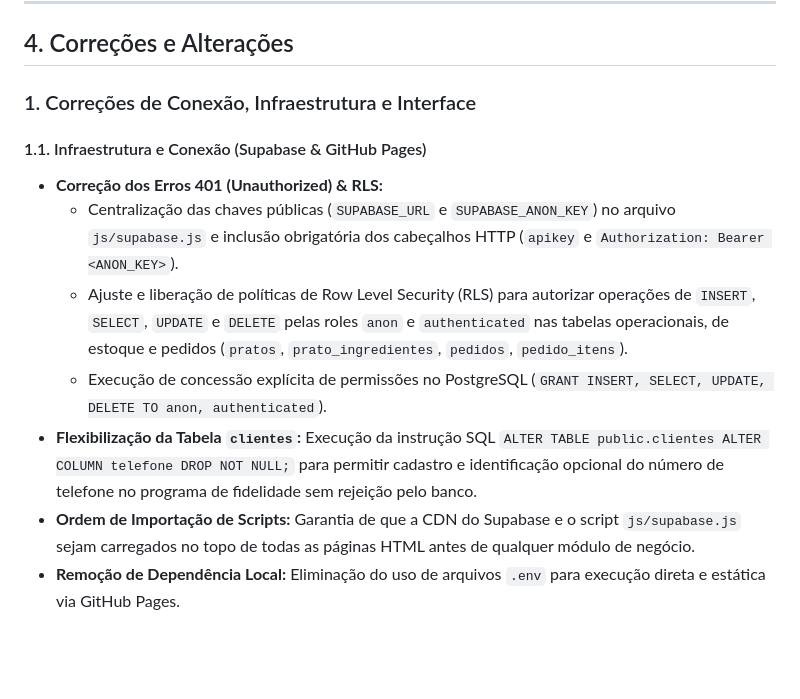
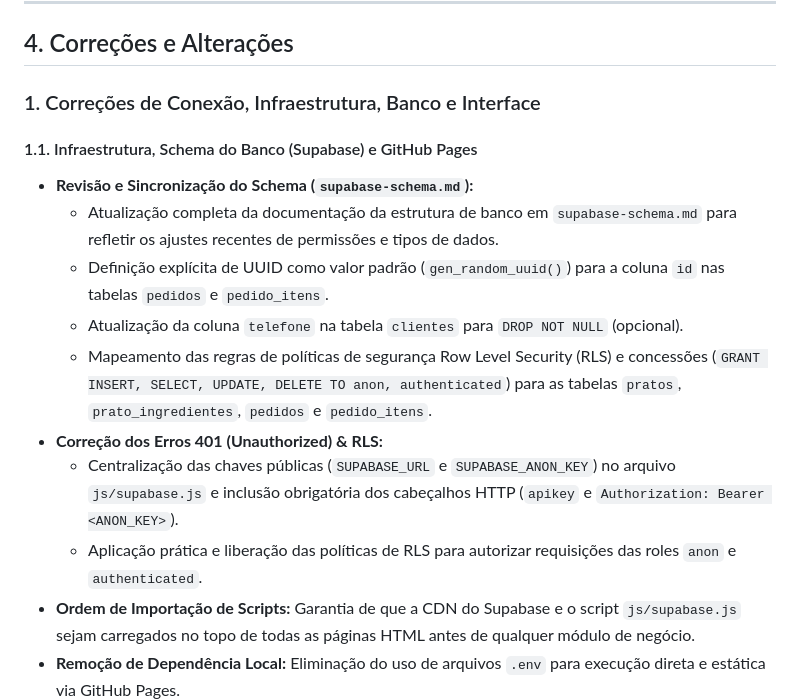
Before and after one commit to NeoOrder-AYJP/NeoOrder, a Markdown page: backlog.md, the part around the change. GitHub-like rendering; blank space fills up the shorter version.

```diff
--- a/backlog.md
+++ b/backlog.md
@@ -60,14 +60,17 @@ Abaixo está a quebra organizada do desenvolvimento do projeto em tarefas sequen
 
 ## 4. Correções e Alterações
 
-### 1. Correções de Conexão, Infraestrutura e Interface
+### 1. Correções de Conexão, Infraestrutura, Banco e Interface
 
-#### 1.1. Infraestrutura e Conexão (Supabase & GitHub Pages)
+#### 1.1. Infraestrutura, Schema do Banco (Supabase) e GitHub Pages
+- **Revisão e Sincronização do Schema (`supabase-schema.md`):**
+  - Atualização completa da documentação da estrutura de banco em `supabase-schema.md` para refletir os ajustes recentes de permissões e tipos de dados.
+  - Definição explícita de UUID como valor padrão (`gen_random_uuid()`) para a coluna `id` nas tabelas `pedidos` e `pedido_itens`.
+  - Atualização da coluna `telefone` na tabela `clientes` para `DROP NOT NULL` (opcional).
+  - Mapeamento das regras de políticas de segurança Row Level Security (RLS) e concessões (`GRANT INSERT, SELECT, UPDATE, DELETE TO anon, authenticated`) para as tabelas `pratos`, `prato_ingredientes`, `pedidos` e `pedido_itens`.
 - **Correção dos Erros 401 (Unauthorized) & RLS:**
   - Centralização das chaves públicas (`SUPABASE_URL` e `SUPABASE_ANON_KEY`) no arquivo `js/supabase.js` e inclusão obrigatória dos cabeçalhos HTTP (`apikey` e `Authorization: Bearer <ANON_KEY>`).
-  - Ajuste e liberação de políticas de Row Level Security (RLS) para autorizar operações de `INSERT`, `SELECT`, `UPDATE` e `DELETE` pelas roles `anon` e `authenticated` nas tabelas operacionais, de estoque e pedidos (`pratos`, `prato_ingredientes`, `pedidos`, `pedido_itens`).
-  - Execução de concessão explícita de permissões no PostgreSQL (`GRANT INSERT, SELECT, UPDATE, DELETE TO anon, authenticated`).
-- **Flexibilização da Tabela `clientes`:** Execução da instrução SQL `ALTER TABLE public.clientes ALTER COLUMN telefone DROP NOT NULL;` para permitir cadastro e identificação opcional do número de telefone no programa de fidelidade sem rejeição pelo banco.
+  - Aplicação prática e liberação das políticas de RLS para autorizar requisições das roles `anon` e `authenticated`.
 - **Ordem de Importação de Scripts:** Garantia de que a CDN do Supabase e o script `js/supabase.js` sejam carregados no topo de todas as páginas HTML antes de qualquer módulo de negócio.
 - **Remoção de Dependência Local:** Eliminação do uso de arquivos `.env` para execução direta e estática via GitHub Pages.
 
```
